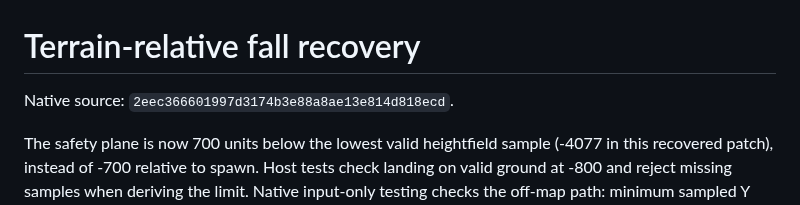
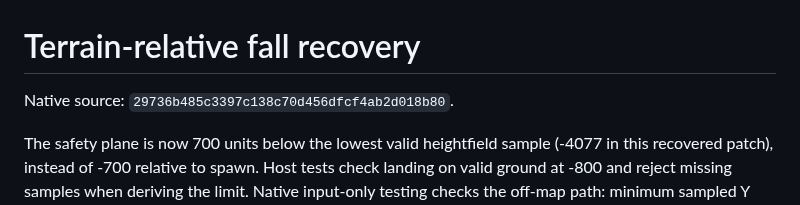
Before and after one commit to Dynamon91/Zera-PS1-project, a Markdown page: docs/RESPAWN.md, the part around the change. Rendered like a GitHub page.

```diff
--- a/docs/RESPAWN.md
+++ b/docs/RESPAWN.md
@@ -1,6 +1,6 @@
 # Terrain-relative fall recovery
 
-Native source: `2eec366601997d3174b3e88a8ae13e814d818ecd`.
+Native source: `29736b485c3397c138c70d456dfcf4ab2d018b80`.
 
 The safety plane is now 700 units below the lowest valid heightfield sample
 (-4077 in this recovered patch), instead of -700 relative to spawn.
```
Also changed, not shown: docs/AUDIO.md (+1 -1 lines), docs/NATIVE_COMPARISON.md (+1 -1 lines), docs/TRIAL.md (added, +16 -0 lines), docs/screenshots/trial/completed.png (added), docs/screenshots/trial/restart.png (added), 8 other files.
